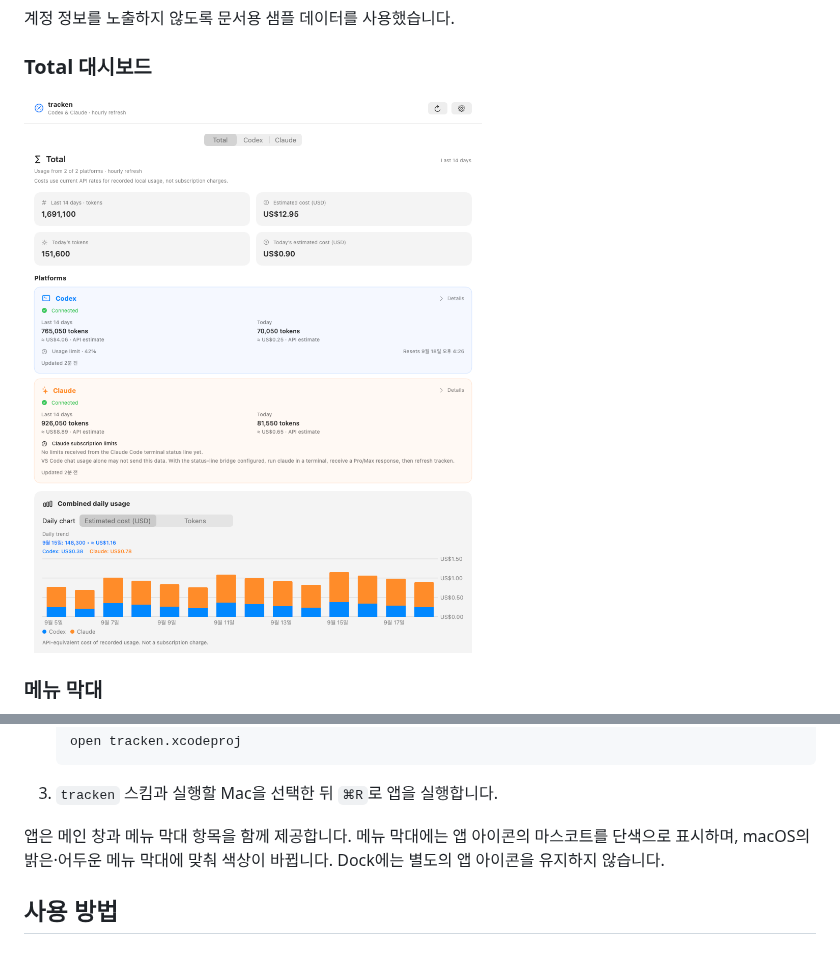
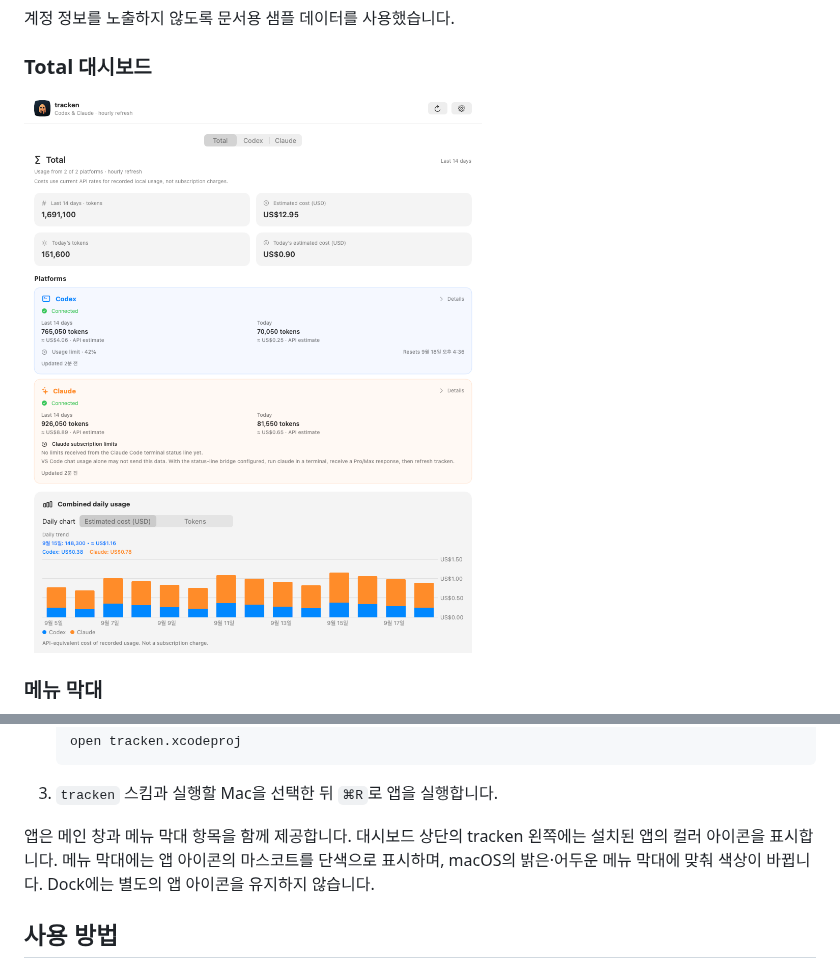
Before and after one commit to jaynamm/tracken, a Markdown page: README.md, 2 parts joined by grey strips. GitHub-like rendering; pictures changed too: docs/images/dashboard.png.

```diff
--- a/README.md
+++ b/README.md
@@ -60,7 +60,7 @@ Codex와 Anthropic의 토큰 사용량을 한곳에서 확인하는 macOS 메뉴
 
 3. `tracken` 스킴과 실행할 Mac을 선택한 뒤 `⌘R`로 앱을 실행합니다.
 
-앱은 메인 창과 메뉴 막대 항목을 함께 제공합니다. 메뉴 막대에는 앱 아이콘의 마스코트를 단색으로 표시하며, macOS의 밝은·어두운 메뉴 막대에 맞춰 색상이 바뀝니다. Dock에는 별도의 앱 아이콘을 유지하지 않습니다.
+앱은 메인 창과 메뉴 막대 항목을 함께 제공합니다. 대시보드 상단의 tracken 왼쪽에는 설치된 앱의 컬러 아이콘을 표시합니다. 메뉴 막대에는 앱 아이콘의 마스코트를 단색으로 표시하며, macOS의 밝은·어두운 메뉴 막대에 맞춰 색상이 바뀝니다. Dock에는 별도의 앱 아이콘을 유지하지 않습니다.
 
 ## 사용 방법
 
```
Also changed, not shown: 1 other file.
